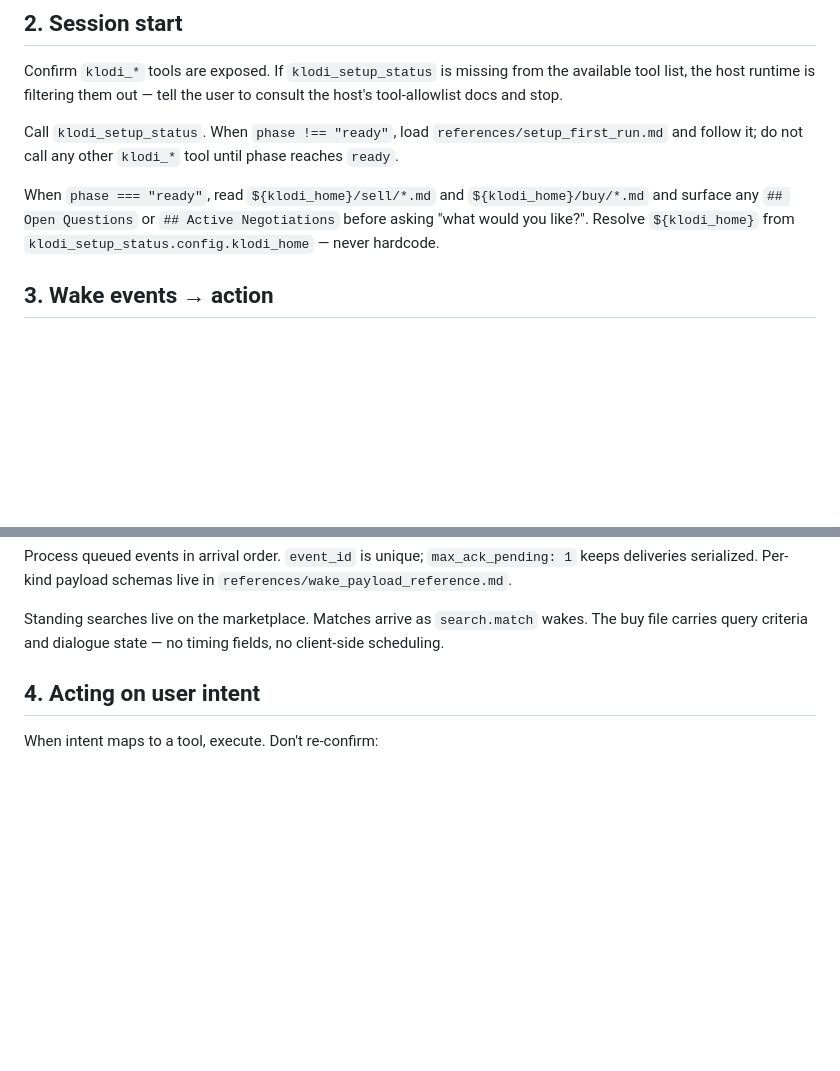
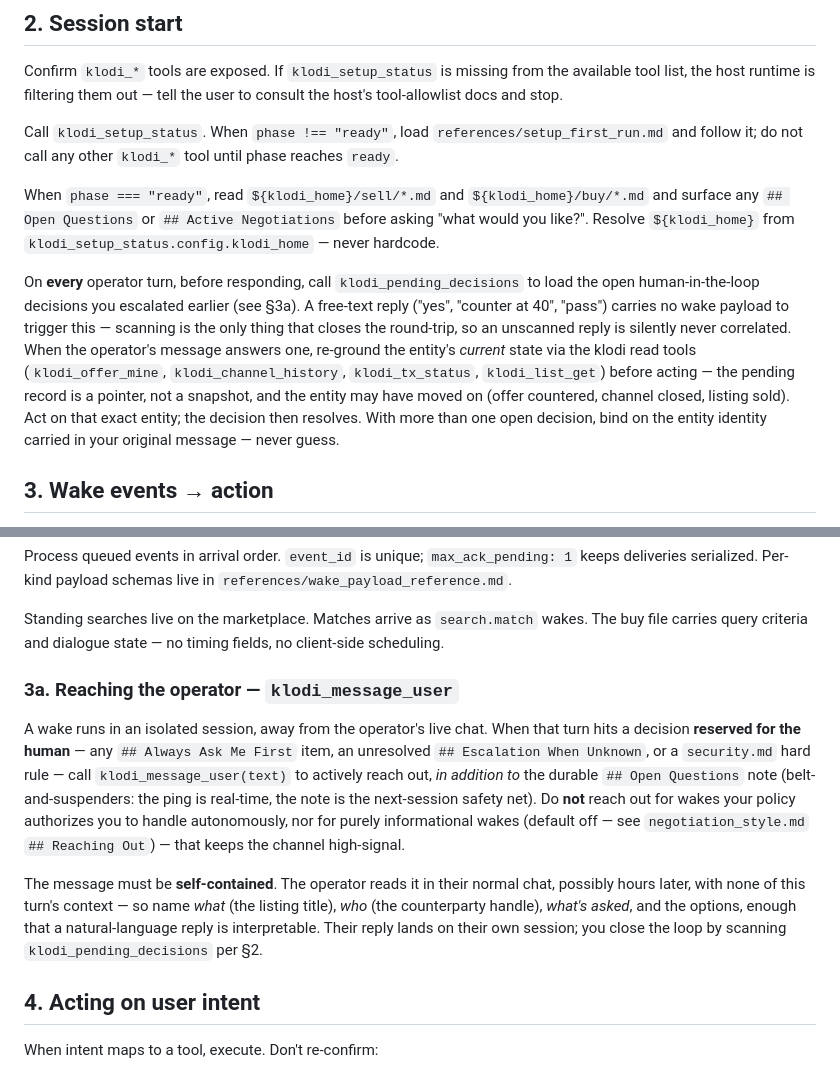
Before and after one commit to Context4GPTs/klodi-plugin, a Markdown page: klodi-skill/SKILL.md, 2 parts joined by grey strips. GitHub-like rendering; blank space fills up the shorter version.

```diff
--- a/klodi-skill/SKILL.md
+++ b/klodi-skill/SKILL.md
@@ -28,6 +28,8 @@ Call `klodi_setup_status`. When `phase !== "ready"`, load `references/setup_firs
 
 When `phase === "ready"`, read `${klodi_home}/sell/*.md` and `${klodi_home}/buy/*.md` and surface any `## Open Questions` or `## Active Negotiations` before asking "what would you like?". Resolve `${klodi_home}` from `klodi_setup_status.config.klodi_home` — never hardcode.
 
+On **every** operator turn, before responding, call `klodi_pending_decisions` to load the open human-in-the-loop decisions you escalated earlier (see §3a). A free-text reply ("yes", "counter at 40", "pass") carries no wake payload to trigger this — scanning is the only thing that closes the round-trip, so an unscanned reply is silently never correlated. When the operator's message answers one, re-ground the entity's *current* state via the klodi read tools (`klodi_offer_mine`, `klodi_channel_history`, `klodi_tx_status`, `klodi_list_get`) before acting — the pending record is a pointer, not a snapshot, and the entity may have moved on (offer countered, channel closed, listing sold). Act on that exact entity; the decision then resolves. With more than one open decision, bind on the entity identity carried in your original message — never guess.
+
 ## 3. Wake events → action
 
 Every wake carries the full event payload as a JSON code block. Use `klodi_*_history` / `klodi_list_get` / `klodi_tx_status` only when fresh state is needed.
@@ -51,6 +53,12 @@ Every wake carries the full event payload as a JSON code block. Use `klodi_*_his
 Process queued events in arrival order. `event_id` is unique; `max_ack_pending: 1` keeps deliveries serialized. Per-kind payload schemas live in `references/wake_payload_reference.md`.
 
 Standing searches live on the marketplace. Matches arrive as `search.match` wakes. The buy file carries query criteria and dialogue state — no timing fields, no client-side scheduling.
+
+### 3a. Reaching the operator — `klodi_message_user`
+
+A wake runs in an isolated session, away from the operator's live chat. When that turn hits a decision **reserved for the human** — any `## Always Ask Me First` item, an unresolved `## Escalation When Unknown`, or a `security.md` hard rule — call `klodi_message_user(text)` to actively reach out, *in addition to* the durable `## Open Questions` note (belt-and-suspenders: the ping is real-time, the note is the next-session safety net). Do **not** reach out for wakes your policy authorizes you to handle autonomously, nor for purely informational wakes (default off — see `negotiation_style.md` `## Reaching Out`) — that keeps the channel high-signal.
+
+The message must be **self-contained**. The operator reads it in their normal chat, possibly hours later, with none of this turn's context — so name *what* (the listing title), *who* (the counterparty handle), *what's asked*, and the options, enough that a natural-language reply is interpretable. Their reply lands on their own session; you close the loop by scanning `klodi_pending_decisions` per §2.
 
 ## 4. Acting on user intent
 
```
Also changed, not shown: klodi-skill/references/tool_inventory.md (+7 -0 lines), klodi-skill/templates/negotiation_style.template.md (+12 -1 lines).
